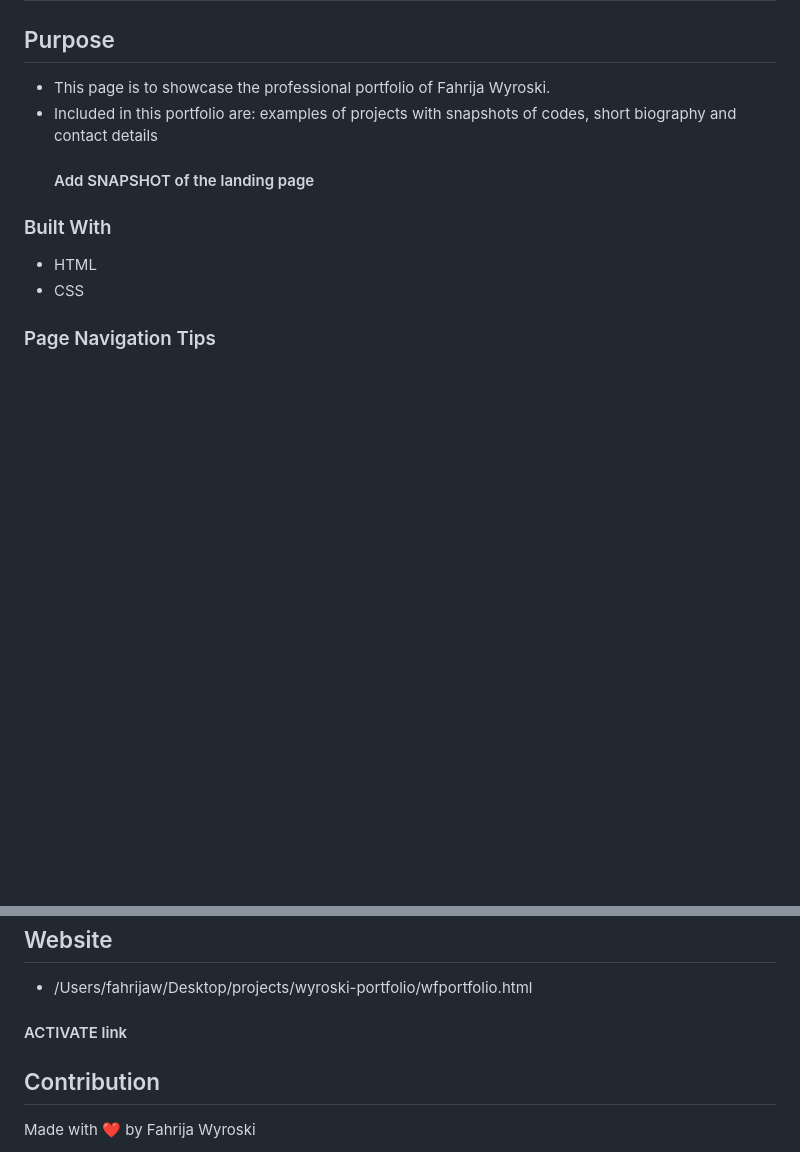
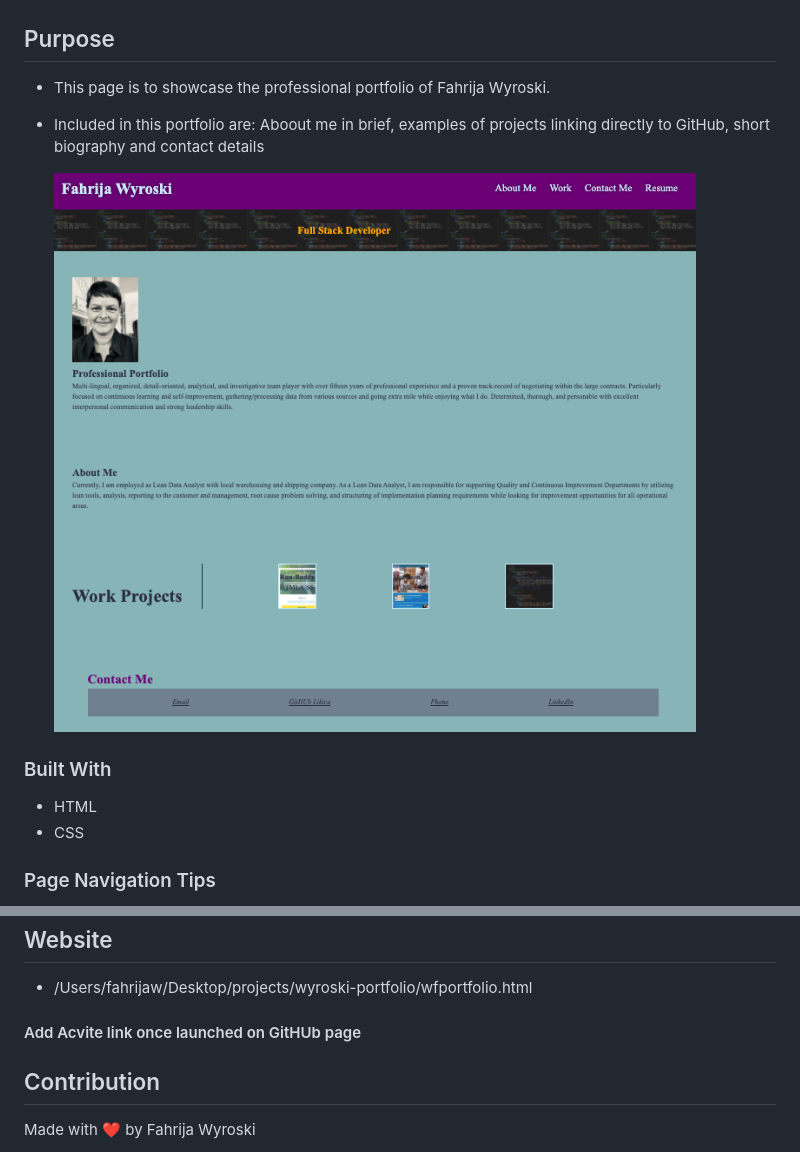
Before and after one commit to Likica/wyroski-portfolio, a Markdown page: README.md, 2 parts joined by grey strips. GitHub-like rendering; pictures changed too: assets/images/PortfolioLandingPage.png (added); blank space fills up the shorter version.

```diff
--- a/README.md
+++ b/README.md
@@ -1,8 +1,9 @@
 # This is the landing page for Fahrija Wyroski's Professional Portfolio
 ## Purpose
 * This page is to showcase the professional portfolio of Fahrija Wyroski.
-* Included in this portfolio are: examples of projects with snapshots of codes, short biography and contact details
-    #### Add SNAPSHOT of the landing page
+* Included in this portfolio are: Aboout me in brief, examples of projects linking directly to GitHub, short biography and contact details
+
+    <img id="Landing-Pg-Snapshot" src="./assets/images/PortfolioLandingPage.png" alt="Professional Portfolio"/>
 ### Built With
 * HTML
 * CSS
@@ -13,6 +14,6 @@
 #### Add SNAPSHOT of Navigation top and bottom - Header and Footer`
 ## Website
 * /Users/fahrijaw/Desktop/projects/wyroski-portfolio/wfportfolio.html
-#### ACTIVATE link
+#### Add Acvite link once launched on GitHUb page
 ## Contribution
 Made with ❤️ by Fahrija Wyroski
```
